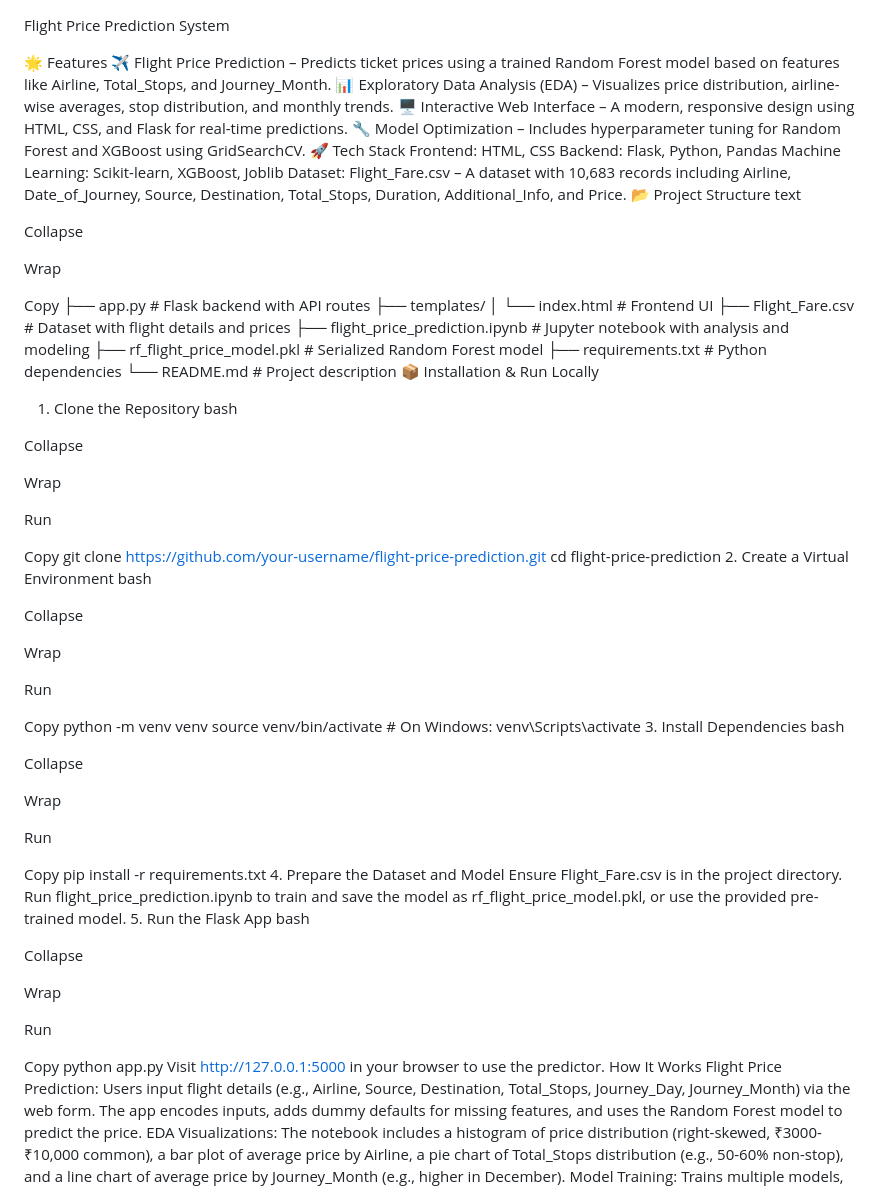
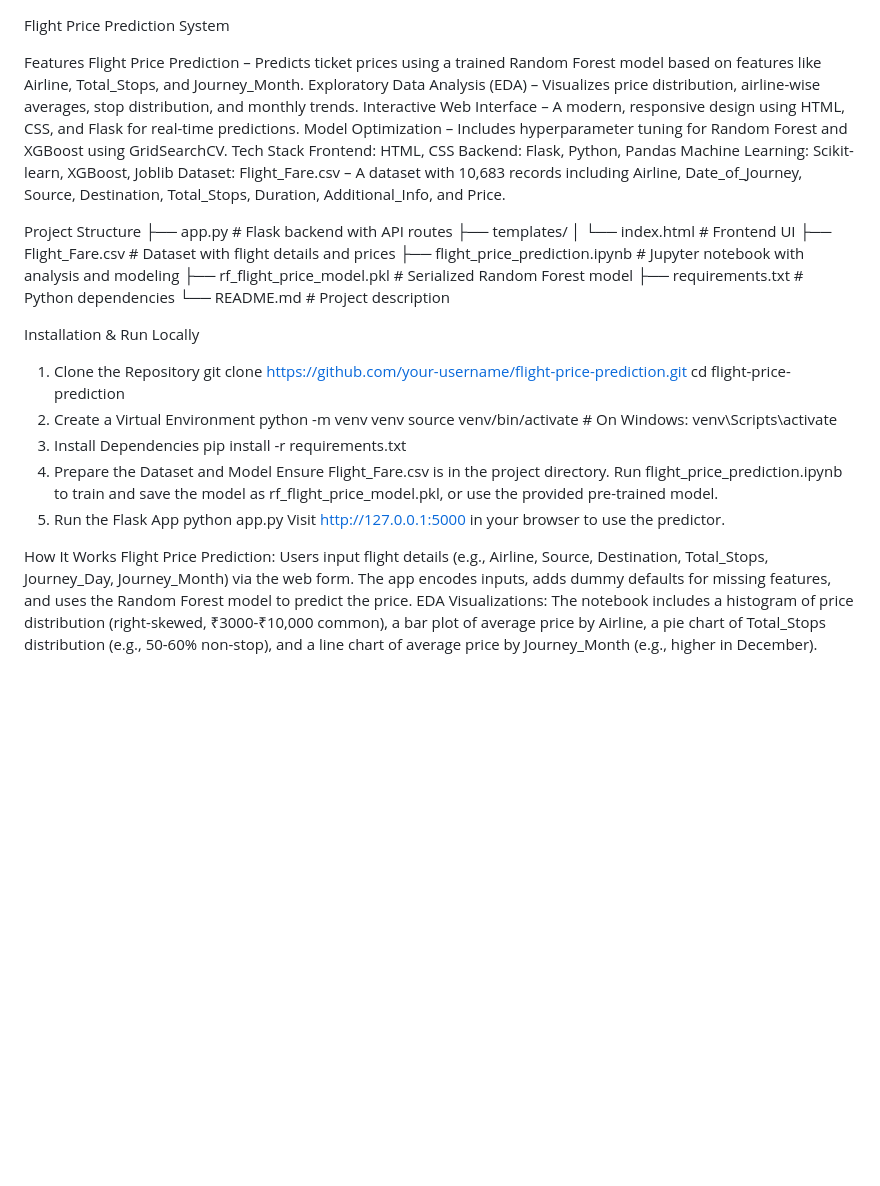
Before and after one commit to SmitShah-6502/Flight_Price_Prediction-with-frontend, a Markdown page: README.md, the part around the change. GitHub-like rendering; blank space fills up the shorter version.

```diff
--- a/README.md
+++ b/README.md
@@ -1,23 +1,17 @@
 Flight Price Prediction System
 
-🌟 Features
-✈️ Flight Price Prediction – Predicts ticket prices using a trained Random Forest model based on features like Airline, Total_Stops, and Journey_Month.
-📊 Exploratory Data Analysis (EDA) – Visualizes price distribution, airline-wise averages, stop distribution, and monthly trends.
-🖥️ Interactive Web Interface – A modern, responsive design using HTML, CSS, and Flask for real-time predictions.
-🔧 Model Optimization – Includes hyperparameter tuning for Random Forest and XGBoost using GridSearchCV.
-🚀 Tech Stack
+Features
+Flight Price Prediction – Predicts ticket prices using a trained Random Forest model based on features like Airline, Total_Stops, and Journey_Month.
+Exploratory Data Analysis (EDA) – Visualizes price distribution, airline-wise averages, stop distribution, and monthly trends.
+Interactive Web Interface – A modern, responsive design using HTML, CSS, and Flask for real-time predictions.
+Model Optimization – Includes hyperparameter tuning for Random Forest and XGBoost using GridSearchCV.
+Tech Stack
 Frontend: HTML, CSS
 Backend: Flask, Python, Pandas
 Machine Learning: Scikit-learn, XGBoost, Joblib
 Dataset: Flight_Fare.csv – A dataset with 10,683 records including Airline, Date_of_Journey, Source, Destination, Total_Stops, Duration, Additional_Info, and Price.
-📂 Project Structure
-text
 
-Collapse
-
-Wrap
-
-Copy
+Project Structure
 ├── app.py              # Flask backend with API routes
 ├── templates/
 │   └── index.html      # Frontend UI
@@ -26,57 +20,23 @@ Copy
 ├── rf_flight_price_model.pkl    # Serialized Random Forest model
 ├── requirements.txt    # Python dependencies
 └── README.md           # Project description
-📦 Installation & Run Locally
+
+Installation & Run Locally
 1. Clone the Repository
-bash
-
-Collapse
-
-Wrap
-
-Run
-
-Copy
 git clone https://github.com/your-username/flight-price-prediction.git
 cd flight-price-prediction
 2. Create a Virtual Environment
-bash
-
-Collapse
-
-Wrap
-
-Run
-
-Copy
 python -m venv venv
 source venv/bin/activate  # On Windows: venv\Scripts\activate
 3. Install Dependencies
-bash
-
-Collapse
-
-Wrap
-
-Run
-
-Copy
 pip install -r requirements.txt
 4. Prepare the Dataset and Model
 Ensure Flight_Fare.csv is in the project directory.
 Run flight_price_prediction.ipynb to train and save the model as rf_flight_price_model.pkl, or use the provided pre-trained model.
 5. Run the Flask App
-bash
-
-Collapse
-
-Wrap
-
-Run
-
-Copy
 python app.py
 Visit http://127.0.0.1:5000 in your browser to use the predictor.
+
 How It Works
 Flight Price Prediction: Users input flight details (e.g., Airline, Source, Destination, Total_Stops, Journey_Day, Journey_Month) via the web form. The app encodes inputs, adds dummy defaults for missing features, and uses the Random Forest model to predict the price.
 EDA Visualizations: The notebook includes a histogram of price distribution (right-skewed, ₹3000-₹10,000 common), a bar plot of average price by Airline, a pie chart of Total_Stops distribution (e.g., 50-60% non-stop), and a line chart of average price by Journey_Month (e.g., higher in December).
```
